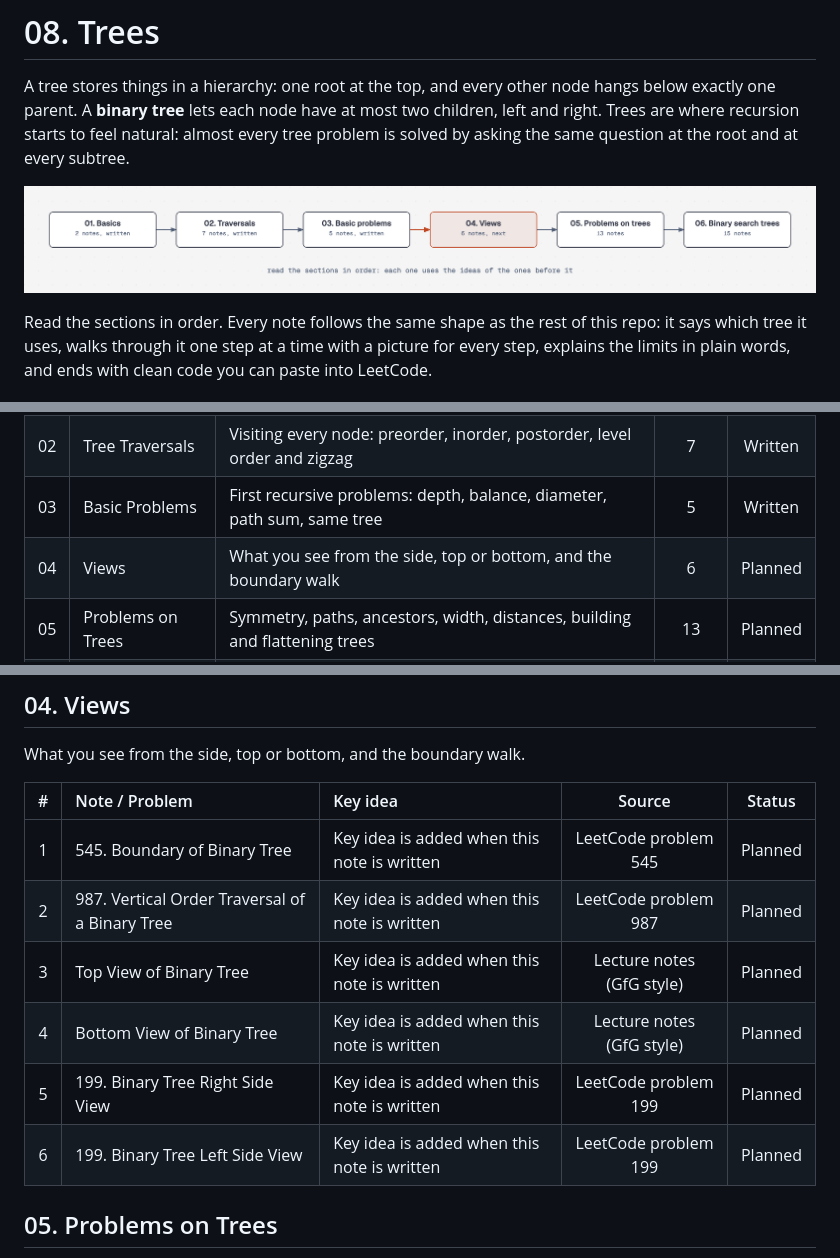
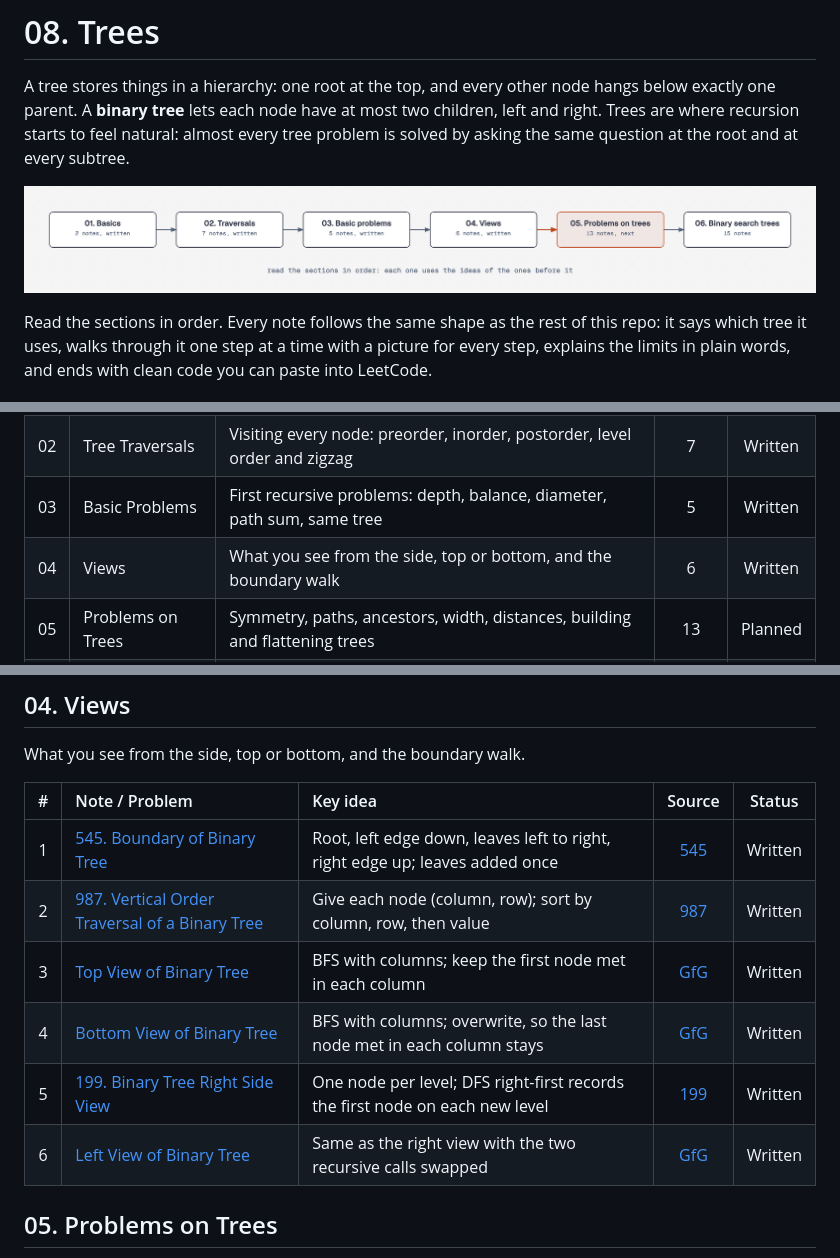
Before and after one commit to ajay-nikumbh/dsa-notes, a Markdown page: 08. Trees/README.md, 3 parts joined by grey strips. Rendered like a GitHub page; pictures changed too: 08. Trees/images/trees-chapter-path.png.

```diff
--- a/08. Trees/README.md
+++ b/08. Trees/README.md
@@ -13,7 +13,7 @@ Read the sections in order. Every note follows the same shape as the rest of thi
 | 01 | Basics | What a tree is, its parts, the five types, and how to store one in code | 2 | Written |
 | 02 | Tree Traversals | Visiting every node: preorder, inorder, postorder, level order and zigzag | 7 | Written |
 | 03 | Basic Problems | First recursive problems: depth, balance, diameter, path sum, same tree | 5 | Written |
-| 04 | Views | What you see from the side, top or bottom, and the boundary walk | 6 | Planned |
+| 04 | Views | What you see from the side, top or bottom, and the boundary walk | 6 | Written |
 | 05 | Problems on Trees | Symmetry, paths, ancestors, width, distances, building and flattening trees | 13 | Planned |
 | 06 | Binary Search Trees | Trees kept in sorted order: search, floor, ceil, insert, delete, validate, iterate, recover | 15 | Planned |
 
@@ -58,12 +58,12 @@ What you see from the side, top or bottom, and the boundary walk.
 
 | # | Note / Problem | Key idea | Source | Status |
 |:---:|:---|:---|:---:|:---:|
-| 1 | 545. Boundary of Binary Tree | Key idea is added when this note is written | LeetCode problem 545 | Planned |
-| 2 | 987. Vertical Order Traversal of a Binary Tree | Key idea is added when this note is written | LeetCode problem 987 | Planned |
-| 3 | Top View of Binary Tree | Key idea is added when this note is written | Lecture notes (GfG style) | Planned |
-| 4 | Bottom View of Binary Tree | Key idea is added when this note is written | Lecture notes (GfG style) | Planned |
-| 5 | 199. Binary Tree Right Side View | Key idea is added when this note is written | LeetCode problem 199 | Planned |
-| 6 | 199. Binary Tree Left Side View | Key idea is added when this note is written | LeetCode problem 199 | Planned |
+| 1 | [545. Boundary of Binary Tree](04.%20Views/15.%20545.%20Boundary%20of%20Binary%20Tree.md) | Root, left edge down, leaves left to right, right edge up; leaves added once | [545](https://leetcode.com/problems/boundary-of-binary-tree/) | Written |
+| 2 | [987. Vertical Order Traversal of a Binary Tree](04.%20Views/16.%20987.%20Vertical%20Order%20Traversal%20of%20a%20Binary%20Tree.md) | Give each node (column, row); sort by column, row, then value | [987](https://leetcode.com/problems/vertical-order-traversal-of-a-binary-tree/) | Written |
+| 3 | [Top View of Binary Tree](04.%20Views/17.%20Top%20View%20of%20Binary%20Tree.md) | BFS with columns; keep the first node met in each column | [GfG](https://www.geeksforgeeks.org/problems/top-view-of-binary-tree/1) | Written |
+| 4 | [Bottom View of Binary Tree](04.%20Views/18.%20Bottom%20View%20of%20Binary%20Tree.md) | BFS with columns; overwrite, so the last node met in each column stays | [GfG](https://www.geeksforgeeks.org/problems/bottom-view-of-binary-tree/1) | Written |
+| 5 | [199. Binary Tree Right Side View](04.%20Views/19.%20199.%20Binary%20Tree%20Right%20Side%20View.md) | One node per level; DFS right-first records the first node on each new level | [199](https://leetcode.com/problems/binary-tree-right-side-view/) | Written |
+| 6 | [Left View of Binary Tree](04.%20Views/20.%20Left%20View%20of%20Binary%20Tree.md) | Same as the right view with the two recursive calls swapped | [GfG](https://www.geeksforgeeks.org/problems/left-view-of-binary-tree/1) | Written |
 
 ## 05. Problems on Trees
 
```
Also changed, not shown: 08. Trees/04. Views/20. Left View of Binary Tree.md (+1 -1 lines), README.md (+13 -2 lines).
